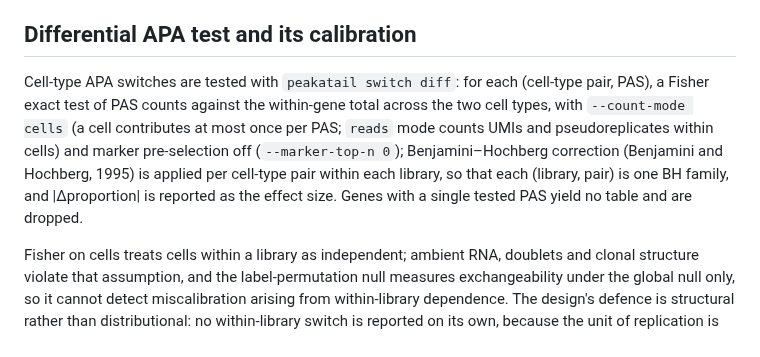
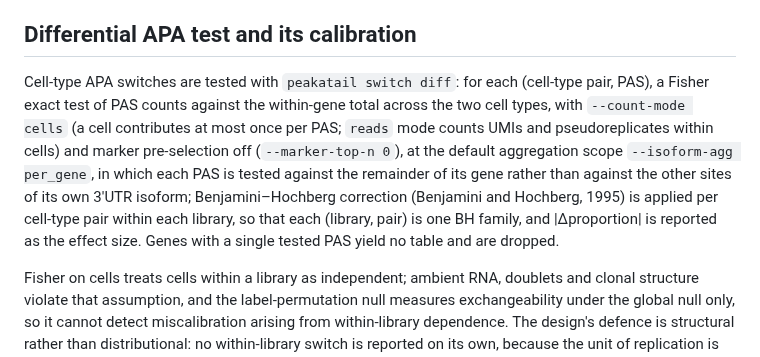
Before and after one commit to BMGLab/Project_PeakATail, a Markdown page: manuscript/00_draft/MAIN.md, the part around one of its changes. Rendered like a GitHub page.

```diff
--- a/manuscript/00_draft/MAIN.md
+++ b/manuscript/00_draft/MAIN.md
@@ -180,7 +180,7 @@ Every acceptance gate was committed before the run it judges; the record is draw
 
 ## Differential APA test and its calibration
 
-Cell-type APA switches are tested with `peakatail switch diff`: for each (cell-type pair, PAS), a Fisher exact test of PAS counts against the within-gene total across the two cell types, with `--count-mode cells` (a cell contributes at most once per PAS; `reads` mode counts UMIs and pseudoreplicates within cells) and marker pre-selection off (`--marker-top-n 0`); Benjamini–Hochberg correction (Benjamini and Hochberg, 1995) is applied per cell-type pair within each library, so that each (library, pair) is one BH family, and |Δproportion| is reported as the effect size. Genes with a single tested PAS yield no table and are dropped.
+Cell-type APA switches are tested with `peakatail switch diff`: for each (cell-type pair, PAS), a Fisher exact test of PAS counts against the within-gene total across the two cell types, with `--count-mode cells` (a cell contributes at most once per PAS; `reads` mode counts UMIs and pseudoreplicates within cells) and marker pre-selection off (`--marker-top-n 0`), at the default aggregation scope `--isoform-agg per_gene`, in which each PAS is tested against the remainder of its gene rather than against the other sites of its own 3′UTR isoform; Benjamini–Hochberg correction (Benjamini and Hochberg, 1995) is applied per cell-type pair within each library, so that each (library, pair) is one BH family, and |Δproportion| is reported as the effect size. Genes with a single tested PAS yield no table and are dropped.
 
 Fisher on cells treats cells within a library as independent; ambient RNA, doublets and clonal structure violate that assumption, and the label-permutation null measures exchangeability under the global null only, so it cannot detect miscalibration arising from within-library dependence. The design's defence is structural rather than distributional: no within-library switch is reported on its own, because the unit of replication is the patient, so within-library dependence cannot by itself manufacture a cross-patient replicated call; and the label-shuffle null pipeline preserves each library's cells, counts and dependence structure while destroying the label association, then passes through the identical replication filter.
 
```
Also changed, not shown: other parts of manuscript/00_draft/MAIN.md (+1 -1 lines), manuscript/29_isoform_agg_scope.md (added, +85 -0 lines).
